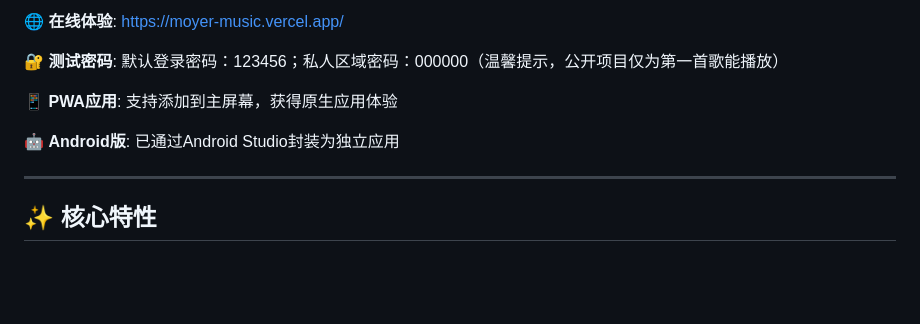
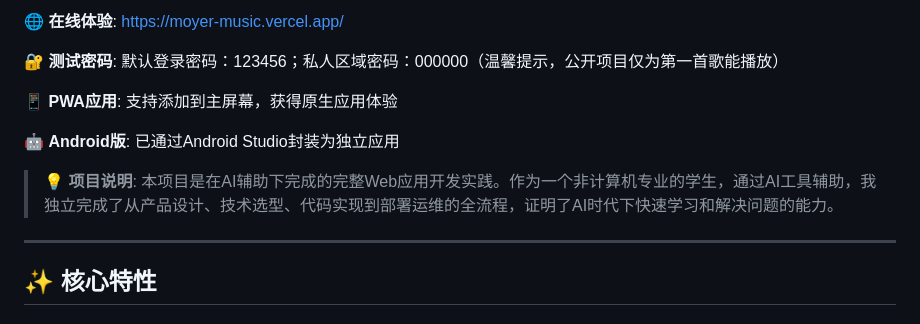
Before and after one commit to moshidi244262/Moyer-music, a Markdown page: README.md, the part around the change. Drawn GitHub-style; blank space fills up the shorter version.

```diff
--- a/README.md
+++ b/README.md
@@ -16,6 +16,7 @@
 
 🤖 **Android版**: 已通过Android Studio封装为独立应用
 
+> 💡 **项目说明**: 本项目是在AI辅助下完成的完整Web应用开发实践。作为一个非计算机专业的学生，通过AI工具辅助，我独立完成了从产品设计、技术选型、代码实现到部署运维的全流程，证明了AI时代下快速学习和解决问题的能力。
 ---
 
 ## ✨ 核心特性
```
